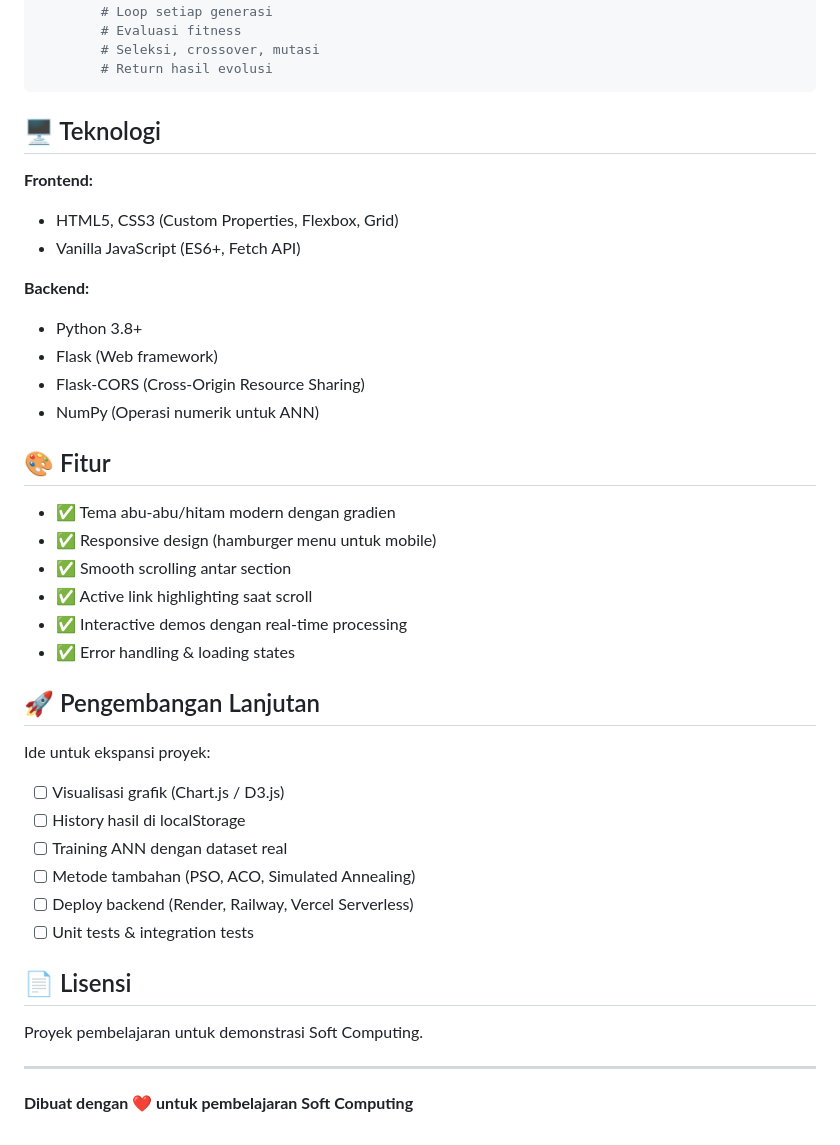
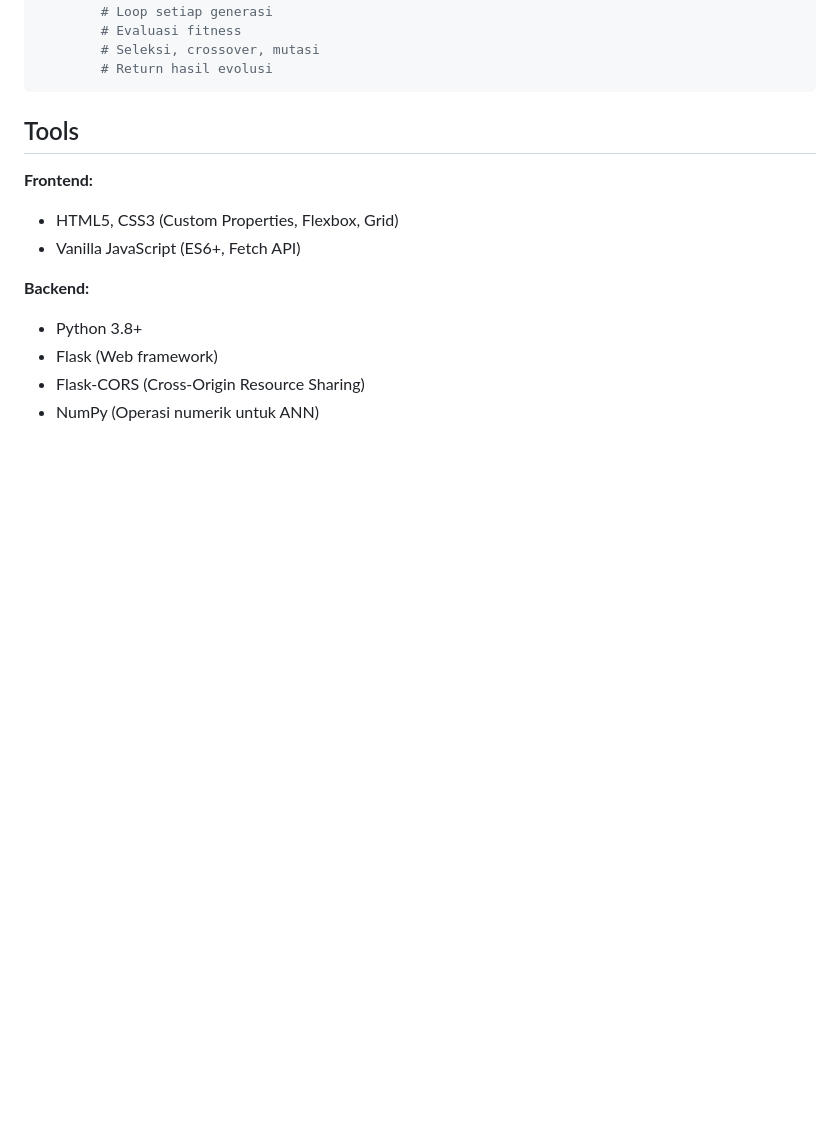
Before and after one commit to Starscream-14/web-soft-computing, a Markdown page: web-soft-computing/README.md, the part around one of its changes. GitHub-like rendering; blank space fills up the shorter version.

````diff
--- a/web-soft-computing/README.md
+++ b/web-soft-computing/README.md
@@ -101,7 +101,7 @@ class GeneticAlgorithm:
         # Return hasil evolusi
 ```
 
-## 🖥️ Teknologi
+## Tools
 
 **Frontend:**
 - HTML5, CSS3 (Custom Properties, Flexbox, Grid)
@@ -112,31 +112,3 @@ class GeneticAlgorithm:
 - Flask (Web framework)
 - Flask-CORS (Cross-Origin Resource Sharing)
 - NumPy (Operasi numerik untuk ANN)
-
-## 🎨 Fitur
-
-- ✅ Tema abu-abu/hitam modern dengan gradien
-- ✅ Responsive design (hamburger menu untuk mobile)
-- ✅ Smooth scrolling antar section
-- ✅ Active link highlighting saat scroll
-- ✅ Interactive demos dengan real-time processing
-- ✅ Error handling & loading states
-
-## 🚀 Pengembangan Lanjutan
-
-Ide untuk ekspansi proyek:
-
-- [ ] Visualisasi grafik (Chart.js / D3.js)
-- [ ] History hasil di localStorage
-- [ ] Training ANN dengan dataset real
-- [ ] Metode tambahan (PSO, ACO, Simulated Annealing)
-- [ ] Deploy backend (Render, Railway, Vercel Serverless)
-- [ ] Unit tests & integration tests
-
-## 📄 Lisensi
-
-Proyek pembelajaran untuk demonstrasi Soft Computing.
-
----
-
-**Dibuat dengan ❤️ untuk pembelajaran Soft Computing**
````
Also changed, not shown: other parts of web-soft-computing/README.md (+5 -5 lines).
